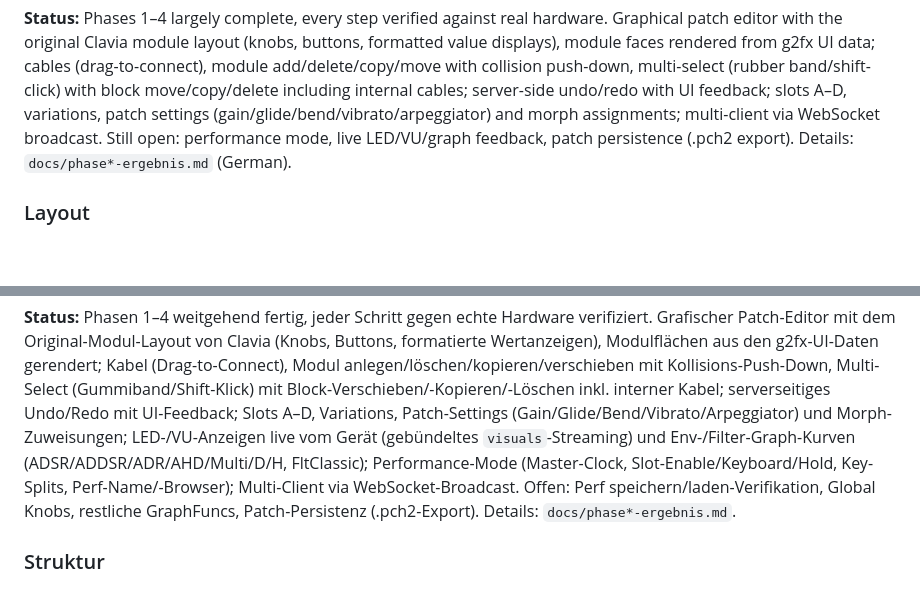
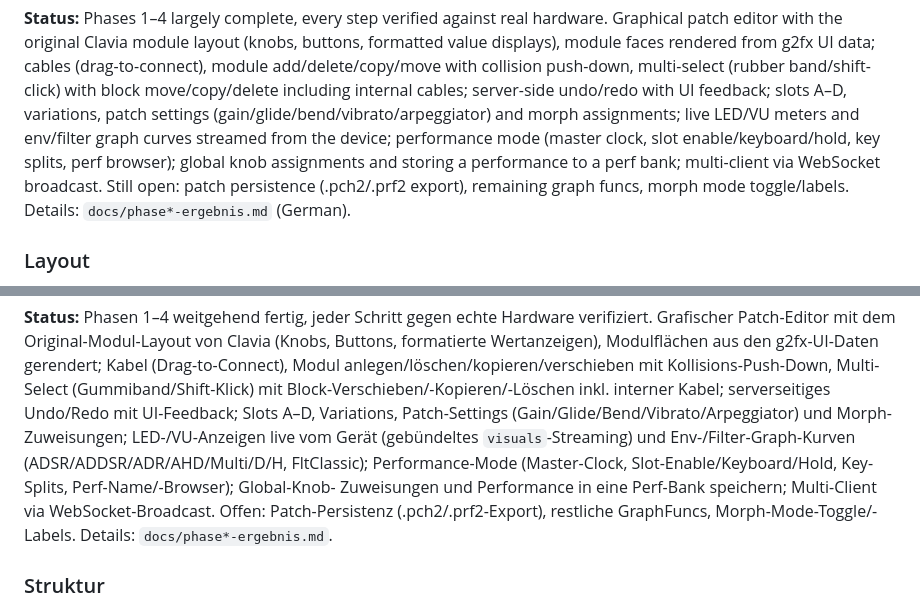
Before and after one commit to ty-art-ty/g2-webeditor, a Markdown page: README.md, 2 parts joined by grey strips. GitHub-like rendering; blank space fills up the shorter version.

Commit message:
README: Status Teil 15 (Global Knobs + Perf-Store), Featureliste aktualisiert

```diff
--- a/README.md
+++ b/README.md
@@ -23,8 +23,11 @@ formatted value displays), module faces rendered from g2fx UI data; cables
 multi-select (rubber band/shift-click) with block move/copy/delete including
 internal cables; server-side undo/redo with UI feedback; slots A–D, variations,
 patch settings (gain/glide/bend/vibrato/arpeggiator) and morph assignments;
-multi-client via WebSocket broadcast. Still open: performance mode, live
-LED/VU/graph feedback, patch persistence (.pch2 export).
+live LED/VU meters and env/filter graph curves streamed from the device;
+performance mode (master clock, slot enable/keyboard/hold, key splits, perf
+browser); global knob assignments and storing a performance to a perf bank;
+multi-client via WebSocket broadcast. Still open: patch persistence
+(.pch2/.prf2 export), remaining graph funcs, morph mode toggle/labels.
 Details: `docs/phase*-ergebnis.md` (German).
 
 ### Layout
@@ -92,9 +95,10 @@ Undo/Redo mit UI-Feedback; Slots A–D, Variations, Patch-Settings
 (Gain/Glide/Bend/Vibrato/Arpeggiator) und Morph-Zuweisungen; LED-/VU-Anzeigen
 live vom Gerät (gebündeltes `visuals`-Streaming) und Env-/Filter-Graph-Kurven
 (ADSR/ADDSR/ADR/AHD/Multi/D/H, FltClassic); Performance-Mode (Master-Clock,
-Slot-Enable/Keyboard/Hold, Key-Splits, Perf-Name/-Browser); Multi-Client via
-WebSocket-Broadcast. Offen: Perf speichern/laden-Verifikation, Global Knobs,
-restliche GraphFuncs, Patch-Persistenz (.pch2-Export).
+Slot-Enable/Keyboard/Hold, Key-Splits, Perf-Name/-Browser); Global-Knob-
+Zuweisungen und Performance in eine Perf-Bank speichern; Multi-Client via
+WebSocket-Broadcast. Offen: Patch-Persistenz (.pch2/.prf2-Export), restliche
+GraphFuncs, Morph-Mode-Toggle/-Labels.
 Details: `docs/phase*-ergebnis.md`.
 
 ### Struktur
```
